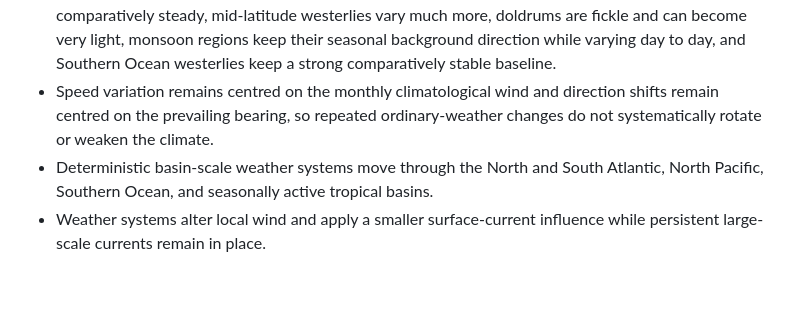
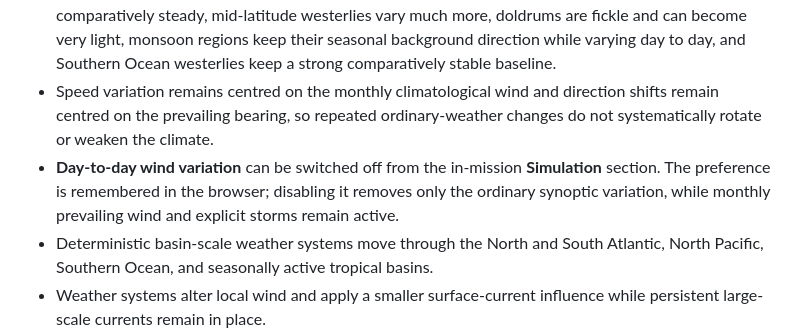
Before and after one commit to imanoliri/Elcano, a Markdown page: FEATURES.md, the part around the change. Drawn GitHub-style; blank space fills up the shorter version.

Commit message:
Document optional wind variation setting

```diff
--- a/FEATURES.md
+++ b/FEATURES.md
@@ -93,6 +93,7 @@ Each campaign is fully mission-based, with date/context, briefing, completion co
 - Monthly prevailing wind now has deterministic ordinary-weather variation: broad roughly 1,000 nm synoptic anomalies move across the ocean rather than oscillating in place. A primary field carries most of the signal while a broader, slower field gradually changes each anomaly’s shape.
 - The variation follows wind regime rather than using one global random range: trades stay comparatively steady, mid-latitude westerlies vary much more, doldrums are fickle and can become very light, monsoon regions keep their seasonal background direction while varying day to day, and Southern Ocean westerlies keep a strong comparatively stable baseline.
 - Speed variation remains centred on the monthly climatological wind and direction shifts remain centred on the prevailing bearing, so repeated ordinary-weather changes do not systematically rotate or weaken the climate.
+- **Day-to-day wind variation** can be switched off from the in-mission **Simulation** section. The preference is remembered in the browser; disabling it removes only the ordinary synoptic variation, while monthly prevailing wind and explicit storms remain active.
 - Deterministic basin-scale weather systems move through the North and South Atlantic, North Pacific, Southern Ocean, and seasonally active tropical basins.
 - Weather systems alter local wind and apply a smaller surface-current influence while persistent large-scale currents remain in place.
 - A discovered storm centre is marked on the chart with a storm symbol. Storms have a calm centre, strongest winds in a surrounding ring, and intensity variation from ordinary lows to severe storms.
```
